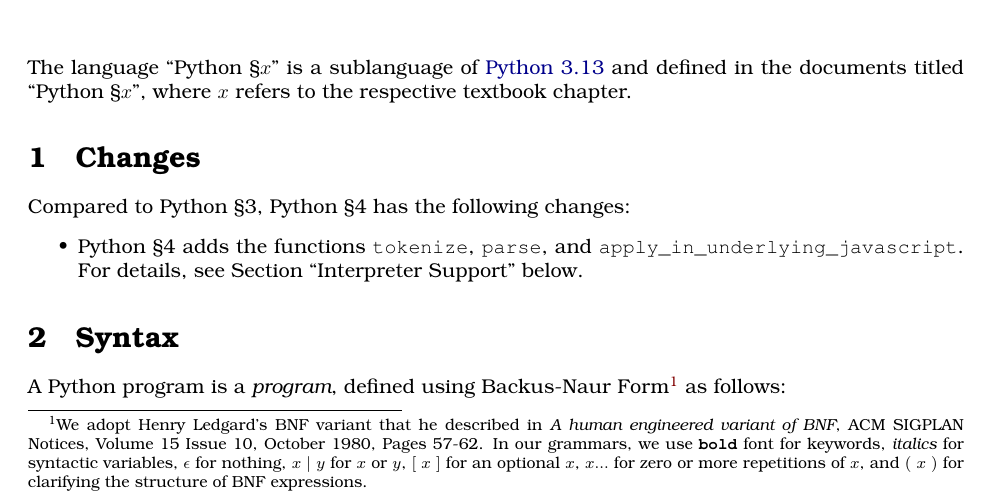
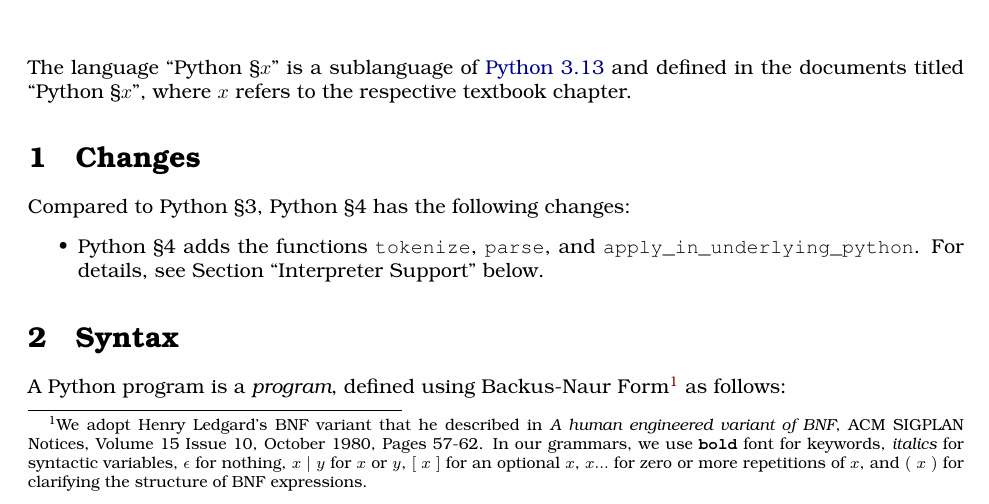
Before and after one commit to source-academy/py-slang, a LaTeX document (docs/specs/python_4.tex): part of page 1 of 15, cut so that both start at the same text. Compiled offline with pdfLaTeX.

Commit message:
update apply_in_underlying_{ } from js -> python

```diff
--- a/docs/specs/python_4.tex
+++ b/docs/specs/python_4.tex
@@ -12,7 +12,7 @@
 Compared to Python \S 3, Python \S 4 has the following changes:
 \begin{itemize}
 \item Python \S 4 adds the functions \lstinline{tokenize}, \lstinline{parse}, and
-\lstinline{apply_in_underlying_javascript}.
+\lstinline{apply_in_underlying_python}.
 For details, see
 Section ``Interpreter Support'' below.
 \end{itemize}
```
